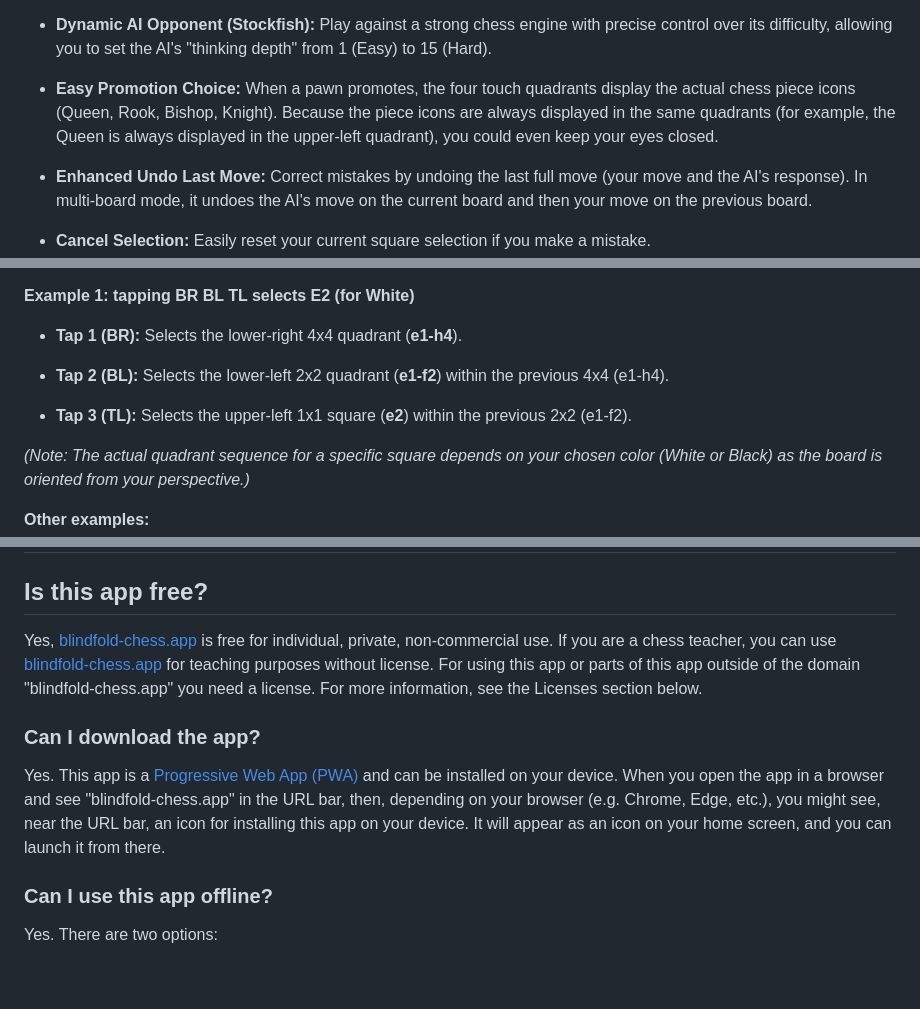
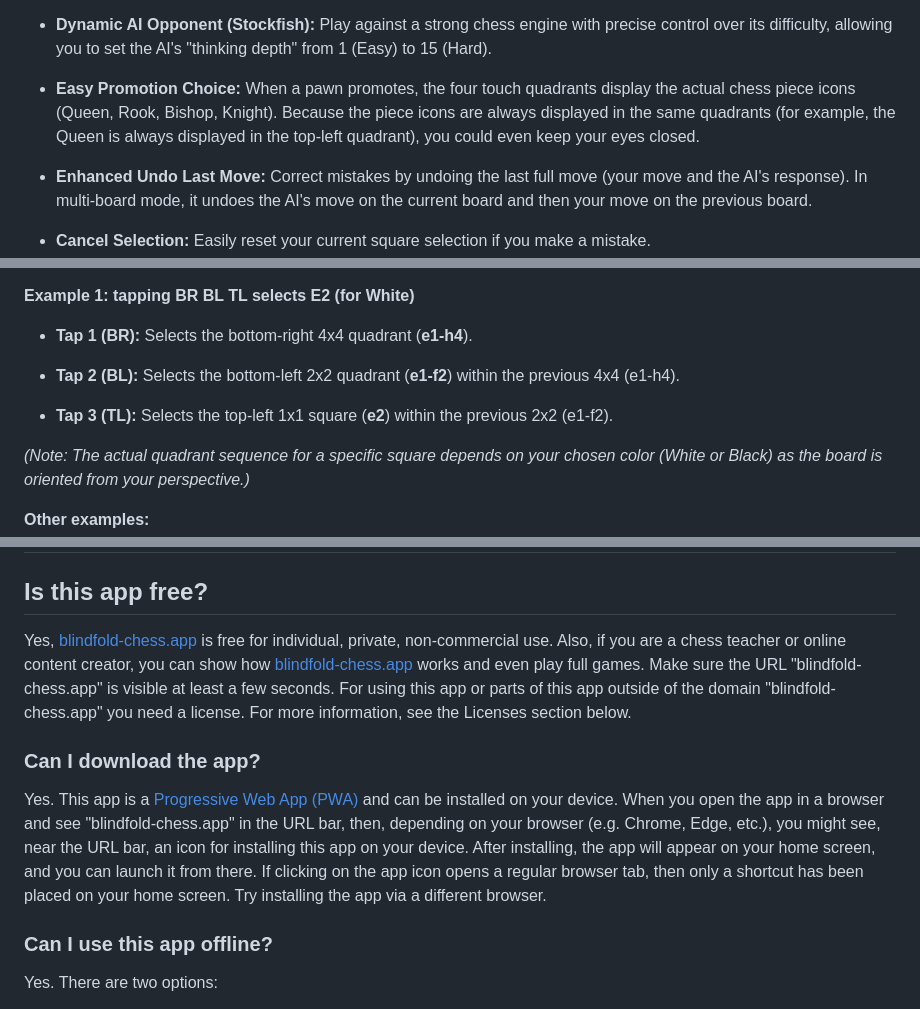
Before and after one commit to blindfold-chess/blindfold-chess, a Markdown page: README.md, 3 parts joined by grey strips. Rendered like a GitHub page; blank space fills up the shorter version.

Commit message:
Replace more "lower-left" and "upper-left" occurrences by "bottom-left" and "bottom-left" + improve description "Is this app free?"

```diff
--- a/README.md
+++ b/README.md
@@ -34,7 +34,7 @@ A key feature of this app is its design for silent play. Since there is no voice
 
 * **Dynamic AI Opponent (Stockfish):** Play against a strong chess engine with precise control over its difficulty, allowing you to set the AI's "thinking depth" from 1 (Easy) to 15 (Hard).
 
-* **Easy Promotion Choice:** When a pawn promotes, the four touch quadrants display the actual chess piece icons (Queen, Rook, Bishop, Knight). Because the piece icons are always displayed in the same quadrants (for example, the Queen is always displayed in the upper-left quadrant), you could even keep your eyes closed.
+* **Easy Promotion Choice:** When a pawn promotes, the four touch quadrants display the actual chess piece icons (Queen, Rook, Bishop, Knight). Because the piece icons are always displayed in the same quadrants (for example, the Queen is always displayed in the top-left quadrant), you could even keep your eyes closed.
 
 * **Enhanced Undo Last Move:** Correct mistakes by undoing the last full move (your move and the AI's response). In multi-board mode, it undoes the AI's move on the current board and then your move on the previous board.
 
@@ -86,11 +86,11 @@ When you use the app in full-screen mode, you can use your thumbs to tap these q
 
 **Example 1: tapping BR BL TL selects E2 (for White)**
 
-* **Tap 1 (BR):** Selects the lower-right 4x4 quadrant (**e1-h4**).
+* **Tap 1 (BR):** Selects the bottom-right 4x4 quadrant (**e1-h4**).
 
-* **Tap 2 (BL):** Selects the lower-left 2x2 quadrant (**e1-f2**) within the previous 4x4 (e1-h4).
+* **Tap 2 (BL):** Selects the bottom-left 2x2 quadrant (**e1-f2**) within the previous 4x4 (e1-h4).
 
-* **Tap 3 (TL):** Selects the upper-left 1x1 square (**e2**) within the previous 2x2 (e1-f2).
+* **Tap 3 (TL):** Selects the top-left 1x1 square (**e2**) within the previous 2x2 (e1-f2).
 
 *(Note: The actual quadrant sequence for a specific square depends on your chosen color (White or Black) as the board is oriented from your perspective.)*
 
@@ -153,11 +153,11 @@ Enjoy your blindfold chess journey!
 
 ## Is this app free?
 
-Yes, [blindfold-chess.app](https://blindfold-chess.app) is free for individual, private, non-commercial use. If you are a chess teacher, you can use [blindfold-chess.app](https://blindfold-chess.app) for teaching purposes without license. For using this app or parts of this app outside of the domain "blindfold-chess.app" you need a license. For more information, see the Licenses section below.
+Yes, [blindfold-chess.app](https://blindfold-chess.app) is free for individual, private, non-commercial use. Also, if you are a chess teacher or online content creator, you can show how [blindfold-chess.app](https://blindfold-chess.app) works and even play full games. Make sure the URL "blindfold-chess.app" is visible at least a few seconds. For using this app or parts of this app outside of the domain "blindfold-chess.app" you need a license. For more information, see the Licenses section below.
 
 ### Can I download the app?
 
-Yes. This app is a [Progressive Web App (PWA)](https://en.wikipedia.org/wiki/Progressive_web_app) and can be installed on your device. When you open the app in a browser and see "blindfold-chess.app" in the URL bar, then, depending on your browser (e.g. Chrome, Edge, etc.), you might see, near the URL bar, an icon for installing this app on your device. It will appear as an icon on your home screen, and you can launch it from there.
+Yes. This app is a [Progressive Web App (PWA)](https://en.wikipedia.org/wiki/Progressive_web_app) and can be installed on your device. When you open the app in a browser and see "blindfold-chess.app" in the URL bar, then, depending on your browser (e.g. Chrome, Edge, etc.), you might see, near the URL bar, an icon for installing this app on your device. After installing, the app will appear on your home screen, and you can launch it from there. If clicking on the app icon opens a regular browser tab, then only a shortcut has been placed on your home screen. Try installing the app via a different browser.
 
 ### Can I use this app offline?
 
```
